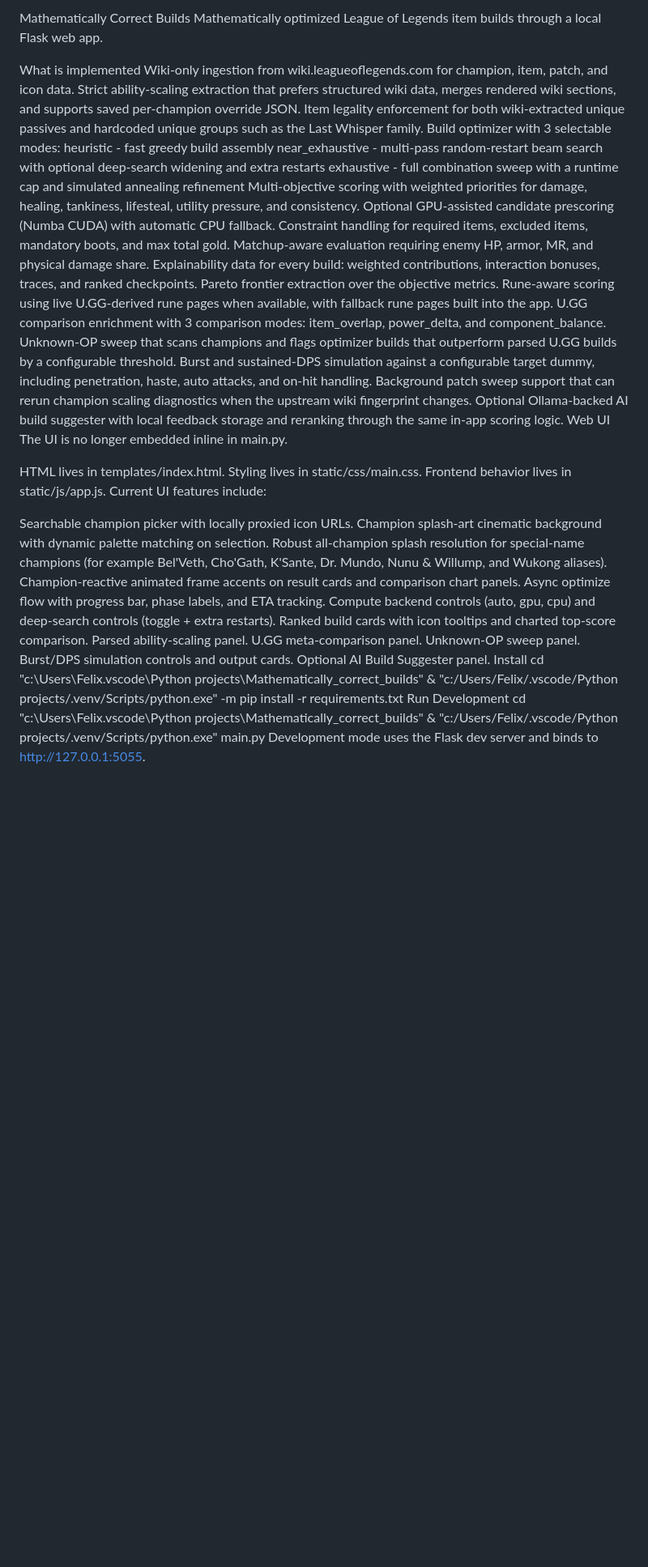
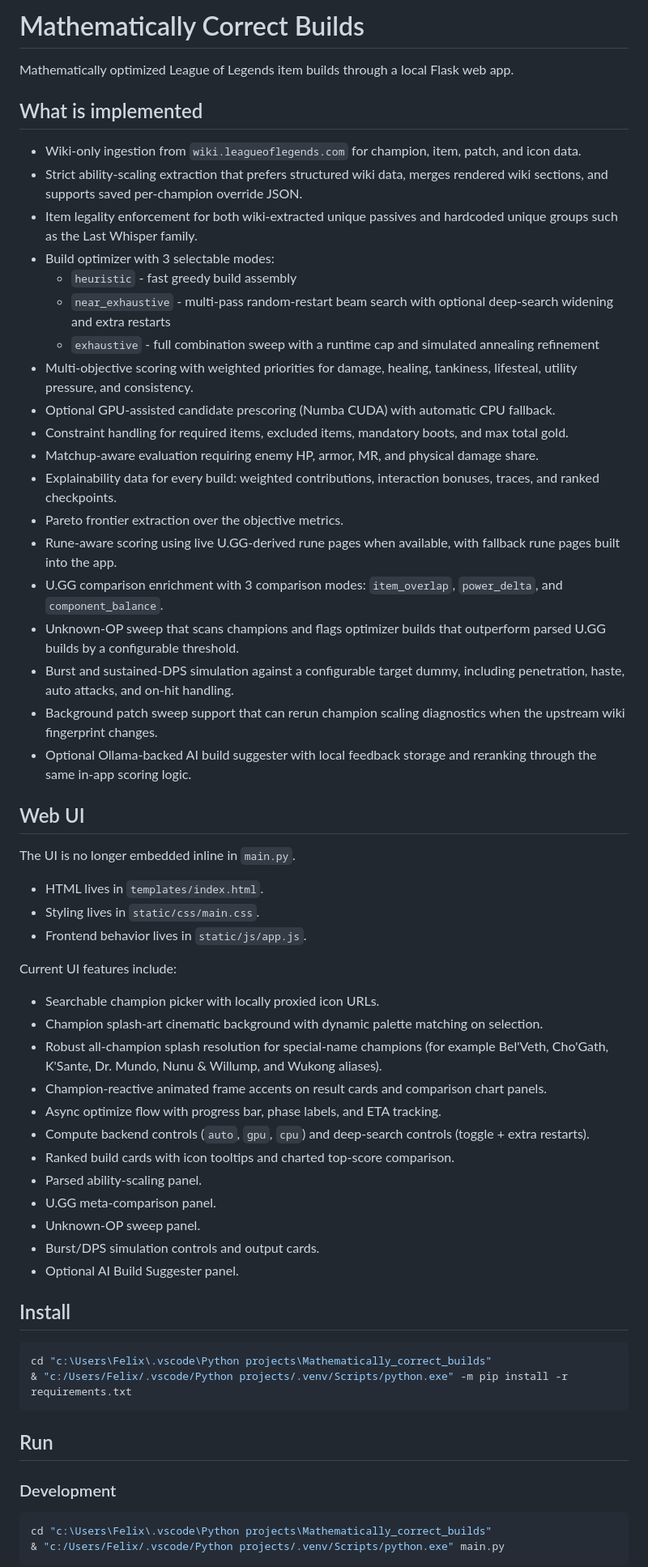
Before and after one commit to felixthomsen127-coder/Mathematicallycorrectbuilds, a Markdown page: README.md, the part around one of its changes. Shown at 81% size. Drawn GitHub-style; blank space fills up the shorter version.

Commit message:
Revise README structure and add implementation details
Updated README to improve structure and clarity, added sections for implementation details and web UI features.

````diff
--- a/README.md
+++ b/README.md
@@ -1,52 +1,65 @@
-Mathematically Correct Builds
+# Mathematically Correct Builds
+
 Mathematically optimized League of Legends item builds through a local Flask web app.
 
-What is implemented
-Wiki-only ingestion from wiki.leagueoflegends.com for champion, item, patch, and icon data.
-Strict ability-scaling extraction that prefers structured wiki data, merges rendered wiki sections, and supports saved per-champion override JSON.
-Item legality enforcement for both wiki-extracted unique passives and hardcoded unique groups such as the Last Whisper family.
-Build optimizer with 3 selectable modes:
-heuristic - fast greedy build assembly
-near_exhaustive - multi-pass random-restart beam search with optional deep-search widening and extra restarts
-exhaustive - full combination sweep with a runtime cap and simulated annealing refinement
-Multi-objective scoring with weighted priorities for damage, healing, tankiness, lifesteal, utility pressure, and consistency.
-Optional GPU-assisted candidate prescoring (Numba CUDA) with automatic CPU fallback.
-Constraint handling for required items, excluded items, mandatory boots, and max total gold.
-Matchup-aware evaluation requiring enemy HP, armor, MR, and physical damage share.
-Explainability data for every build: weighted contributions, interaction bonuses, traces, and ranked checkpoints.
-Pareto frontier extraction over the objective metrics.
-Rune-aware scoring using live U.GG-derived rune pages when available, with fallback rune pages built into the app.
-U.GG comparison enrichment with 3 comparison modes: item_overlap, power_delta, and component_balance.
-Unknown-OP sweep that scans champions and flags optimizer builds that outperform parsed U.GG builds by a configurable threshold.
-Burst and sustained-DPS simulation against a configurable target dummy, including penetration, haste, auto attacks, and on-hit handling.
-Background patch sweep support that can rerun champion scaling diagnostics when the upstream wiki fingerprint changes.
-Optional Ollama-backed AI build suggester with local feedback storage and reranking through the same in-app scoring logic.
-Web UI
-The UI is no longer embedded inline in main.py.
+## What is implemented
 
-HTML lives in templates/index.html.
-Styling lives in static/css/main.css.
-Frontend behavior lives in static/js/app.js.
+- Wiki-only ingestion from `wiki.leagueoflegends.com` for champion, item, patch, and icon data.
+- Strict ability-scaling extraction that prefers structured wiki data, merges rendered wiki sections, and supports saved per-champion override JSON.
+- Item legality enforcement for both wiki-extracted unique passives and hardcoded unique groups such as the Last Whisper family.
+- Build optimizer with 3 selectable modes:
+  - `heuristic` - fast greedy build assembly
+  - `near_exhaustive` - multi-pass random-restart beam search with optional deep-search widening and extra restarts
+  - `exhaustive` - full combination sweep with a runtime cap and simulated annealing refinement
+- Multi-objective scoring with weighted priorities for damage, healing, tankiness, lifesteal, utility pressure, and consistency.
+- Optional GPU-assisted candidate prescoring (Numba CUDA) with automatic CPU fallback.
+- Constraint handling for required items, excluded items, mandatory boots, and max total gold.
+- Matchup-aware evaluation requiring enemy HP, armor, MR, and physical damage share.
+- Explainability data for every build: weighted contributions, interaction bonuses, traces, and ranked checkpoints.
+- Pareto frontier extraction over the objective metrics.
+- Rune-aware scoring using live U.GG-derived rune pages when available, with fallback rune pages built into the app.
+- U.GG comparison enrichment with 3 comparison modes: `item_overlap`, `power_delta`, and `component_balance`.
+- Unknown-OP sweep that scans champions and flags optimizer builds that outperform parsed U.GG builds by a configurable threshold.
+- Burst and sustained-DPS simulation against a configurable target dummy, including penetration, haste, auto attacks, and on-hit handling.
+- Background patch sweep support that can rerun champion scaling diagnostics when the upstream wiki fingerprint changes.
+- Optional Ollama-backed AI build suggester with local feedback storage and reranking through the same in-app scoring logic.
+
+## Web UI
+
+The UI is no longer embedded inline in `main.py`.
+
+- HTML lives in `templates/index.html`.
+- Styling lives in `static/css/main.css`.
+- Frontend behavior lives in `static/js/app.js`.
+
 Current UI features include:
 
-Searchable champion picker with locally proxied icon URLs.
-Champion splash-art cinematic background with dynamic palette matching on selection.
-Robust all-champion splash resolution for special-name champions (for example Bel'Veth, Cho'Gath, K'Sante, Dr. Mundo, Nunu & Willump, and Wukong aliases).
-Champion-reactive animated frame accents on result cards and comparison chart panels.
-Async optimize flow with progress bar, phase labels, and ETA tracking.
-Compute backend controls (auto, gpu, cpu) and deep-search controls (toggle + extra restarts).
-Ranked build cards with icon tooltips and charted top-score comparison.
-Parsed ability-scaling panel.
-U.GG meta-comparison panel.
-Unknown-OP sweep panel.
-Burst/DPS simulation controls and output cards.
-Optional AI Build Suggester panel.
-Install
+- Searchable champion picker with locally proxied icon URLs.
+- Champion splash-art cinematic background with dynamic palette matching on selection.
+- Robust all-champion splash resolution for special-name champions (for example Bel'Veth, Cho'Gath, K'Sante, Dr. Mundo, Nunu & Willump, and Wukong aliases).
+- Champion-reactive animated frame accents on result cards and comparison chart panels.
+- Async optimize flow with progress bar, phase labels, and ETA tracking.
+- Compute backend controls (`auto`, `gpu`, `cpu`) and deep-search controls (toggle + extra restarts).
+- Ranked build cards with icon tooltips and charted top-score comparison.
+- Parsed ability-scaling panel.
+- U.GG meta-comparison panel.
+- Unknown-OP sweep panel.
+- Burst/DPS simulation controls and output cards.
+- Optional AI Build Suggester panel.
+
+## Install
+
+```powershell
 cd "c:\Users\Felix\.vscode\Python projects\Mathematically_correct_builds"
 & "c:/Users/Felix/.vscode/Python projects/.venv/Scripts/python.exe" -m pip install -r requirements.txt
-Run
-Development
+```
+
+## Run
+
+### Development
+
+```powershell
 cd "c:\Users\Felix\.vscode\Python projects\Mathematically_correct_builds"
 & "c:/Users/Felix/.vscode/Python projects/.venv/Scripts/python.exe" main.py
-Development mode uses the Flask dev server and binds to http://127.0.0.1:5055.
+```
 
````
Also changed, not shown: other parts of README.md (+109 -83 lines).
